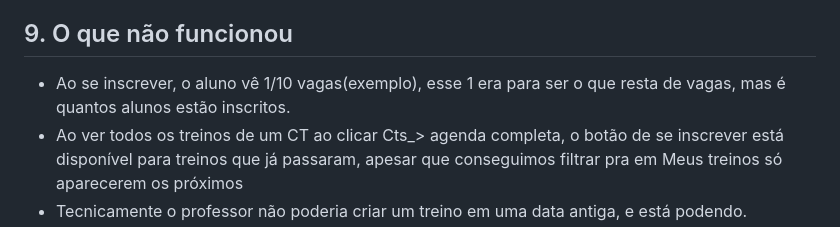
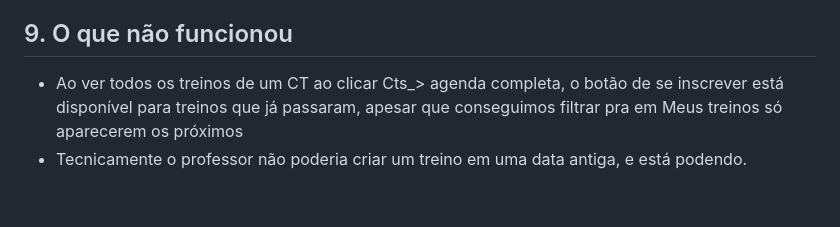
Before and after one commit to anaclaragalvao/BeachBuddy, a Markdown page: README.md, the part around the change. GitHub-like rendering; blank space fills up the shorter version.

Commit message:
Atualizar o README.md

```diff
--- a/README.md
+++ b/README.md
@@ -114,7 +114,6 @@ runtime.txt (versão Python para plataformas compatíveis)
 - Associação professor–CT garante integridade operacional.
 
 ## 9. O que não funcionou
-- Ao se inscrever, o aluno vê 1/10 vagas(exemplo), esse 1 era para ser o que resta de vagas, mas é quantos alunos estão inscritos.
 - Ao ver todos os treinos de um CT ao clicar Cts_> agenda completa, o botão de se inscrever está disponível para treinos que já passaram, apesar que conseguimos filtrar pra em Meus treinos só aparecerem os próximos
 - Tecnicamente o professor não poderia criar um treino em uma data antiga, e está podendo.
 
```
